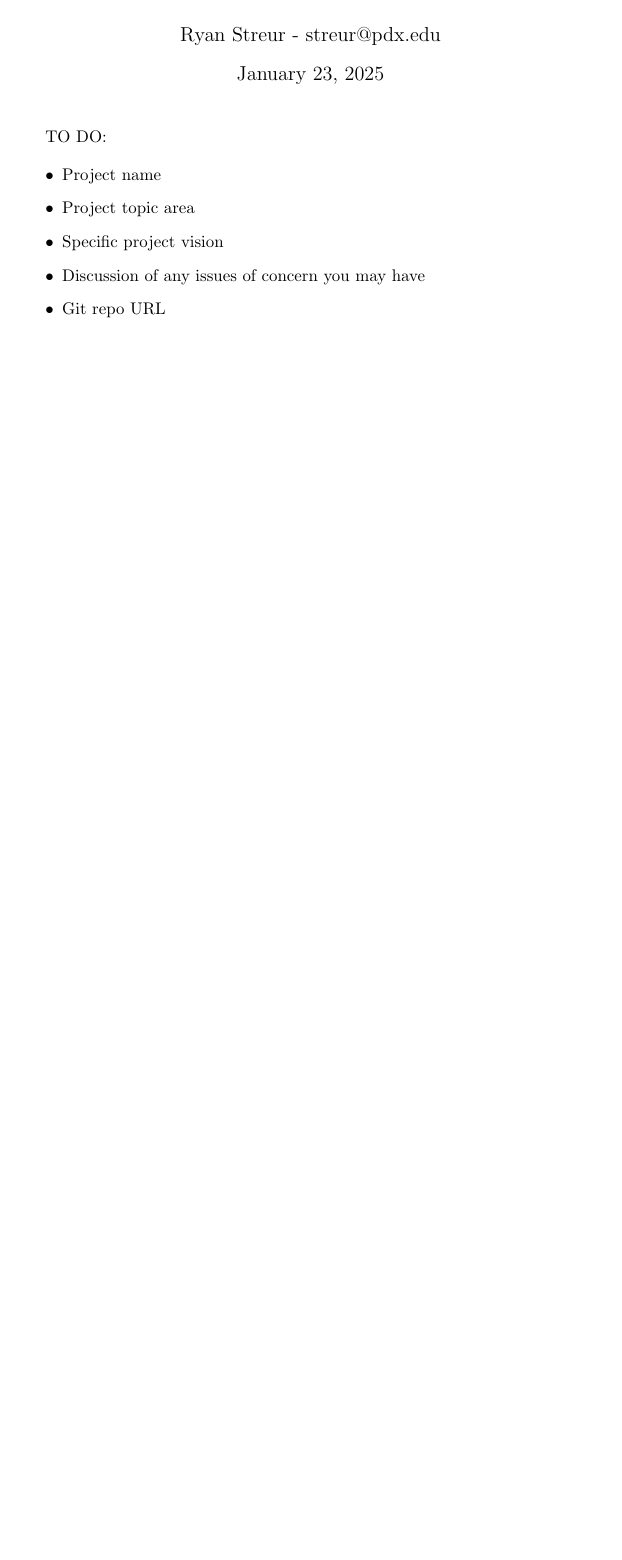
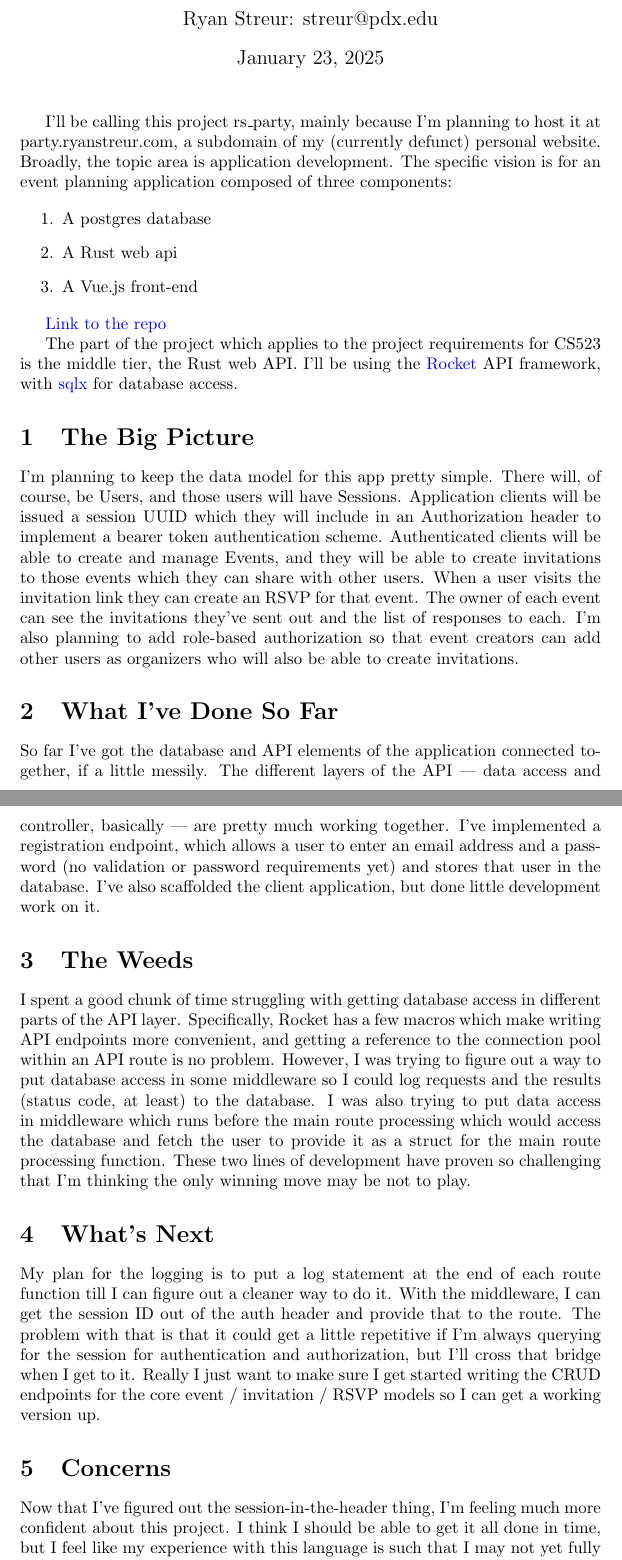
Before and after one commit to ryanstreur/rs_party, a LaTeX document (cs523-docs/cs523-project-proposal/cs523-project-proposal.tex): part of the page before the commit and two parts of pages 1 and 2 of 2 after it, the two joined at a grey line, cut so that both start at the same text, the shorter picture padded with empty space. Compiled offline with pdfLaTeX.

Commit message:
[cs523] add completed project proposal

```diff
--- a/cs523-docs/cs523-project-proposal/cs523-project-proposal.tex
+++ b/cs523-docs/cs523-project-proposal/cs523-project-proposal.tex
@@ -2,3 +3 @@
 
-\title{CS523: Term Project Proposal}
-\author{Ryan Streur - streur@pdx.edu}
@@ -5,15 +16,39 @@
+\author{Ryan Streur: streur@pdx.edu}
 \date{January 23, 2025}
 
 \begin{document}
   \maketitle
 
-  TO DO:
+  I'll be calling this project rs\_party, mainly because I'm planning to host it at party.ryanstreur.com, a subdomain of my (currently defunct) personal website. Broadly, the topic area is application development. The specific vision is for an event planning application composed of three components:
 
-  \begin{itemize}
-    \item Project name
-    \item Project topic area
-    \item Specific project vision
-    \item Discussion of any issues of concern you may have
-    \item Git repo URL
-  \end{itemize}
+  \begin{enumerate}
+    \item A postgres database
+    \item A Rust web api
+    \item A Vue.js front-end
+  \end{enumerate}
+
+  \href{https://gitlab.cecs.pdx.edu/streur/rs_party}{Link to the repo}
+
+  The part of the project which applies to the project requirements for CS523 is the middle tier, the Rust web API. I'll be using the \href{https://rocket.rs/}{Rocket} API framework, with \href{https://docs.rs/sqlx/latest/sqlx/}{sqlx} for database access.
+
+  \section{The Big Picture}
+
+  I'm planning to keep the data model for this app pretty simple. There will, of course, be Users, and those users will have Sessions. Application clients will be issued a session UUID which they will include in an Authorization header to implement a bearer token authentication scheme.  Authenticated clients will be able to create and manage Events, and they will be able to create invitations to those events which they can share with other users. When a user visits the invitation link they can create an RSVP for that event. The owner of each event can see the invitations they've sent out and the list of responses to each. I'm also planning to add role-based authorization so that event creators can add other users as organizers who will also be able to create invitations.
+
+  \section{What I've Done So Far}
+
+  So far I've got the database and API elements of the application connected together, if a little messily. The different layers of the API --- data access and controller, basically --- are pretty much working together. I've implemented a registration endpoint, which allows a user to enter an email address and a password (no validation or password requirements yet) and stores that user in the database. I've also scaffolded the client application, but done little development work on it.
+
+  \section{The Weeds}
+
+  I spent a good chunk of time struggling with getting database access in different parts of the API layer. Specifically, Rocket has a few macros which make writing API endpoints more convenient, and getting a reference to the connection pool within an API route is no problem. However, I was trying to figure out a way to put database access in some middleware so I could log requests and the results (status code, at least) to the database. I was also trying to put data access in middleware which runs before the main route processing which would access the database and fetch the user to provide it as a struct for the main route processing function. These two lines of development have proven so challenging that I'm thinking the only winning move may be not to play.
+
+  \section{What's Next}
+
+  My plan for the logging is to put a log statement at the end of each route function till I can figure out a cleaner way to do it. With the middleware, I can get the session ID out of the auth header and provide that to the route. The problem with that is that it could get a little repetitive if I'm always querying for the session for authentication and authorization, but I'll cross that bridge when I get to it. Really I just want to make sure I get started writing the CRUD endpoints for the core event / invitation / RSVP models so I can get a working version up.
+
+  \section{Concerns}
+
+  Now that I've figured out the session-in-the-header thing, I'm feeling much more confident about this project. I think I should be able to get it all done in time, but I feel like my experience with this language is such that I may not yet fully know what I should be concerned about.
+
 \end{document}
```
Also changed, not shown: cs523-docs/cs523-project-proposal/cs523-project-proposal.pdf, cs523-docs/cs523-project-proposal/cs523-project-proposal.tex (13 more changed lines), 1 other file.
